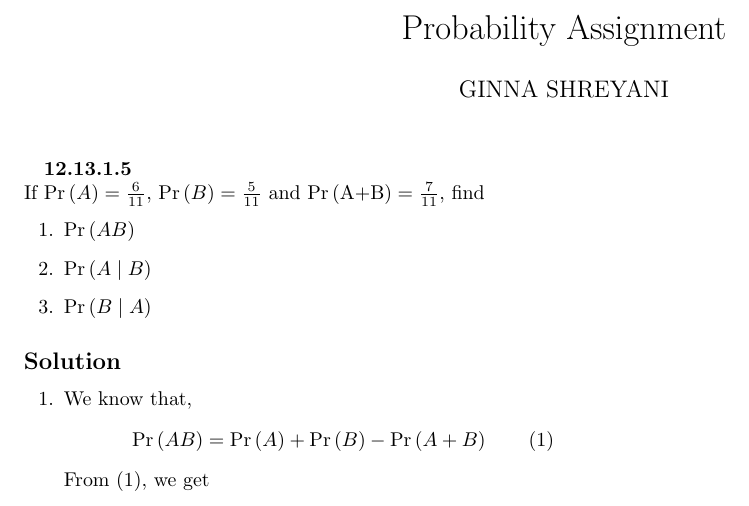
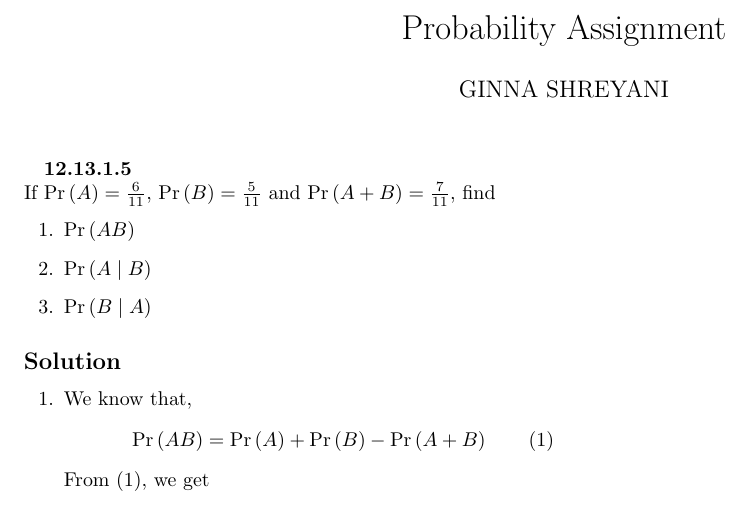
Before and after one commit to ShreyaniReddy/IITH-FWC, a LaTeX document (probability/12.13.1.5/12.13.1.5.tex): part of the page, cut so that both start at the same text. Compiled offline with pdfLaTeX.

Commit message:
Update 12.13.1.5.tex

```diff
--- a/probability/12.13.1.5/12.13.1.5.tex
+++ b/probability/12.13.1.5/12.13.1.5.tex
@@ -22,7 +22,7 @@ Probability Assignment
 
 
 \textbf{12.13.1.5}\\
-If $\pr{A}=\frac{6}{11}$, $\pr{B}=\frac{5}{11}$ and $\pr{\text{A+B}}=\frac{7}{11}$, find
+If $\pr{A}=\frac{6}{11}$, $\pr{B}=\frac{5}{11}$ and $\pr{A+B}=\frac{7}{11}$, find
 \begin{enumerate}
 	\item $\pr{AB}$
 	\item $\pr{A \mid B}$
```
